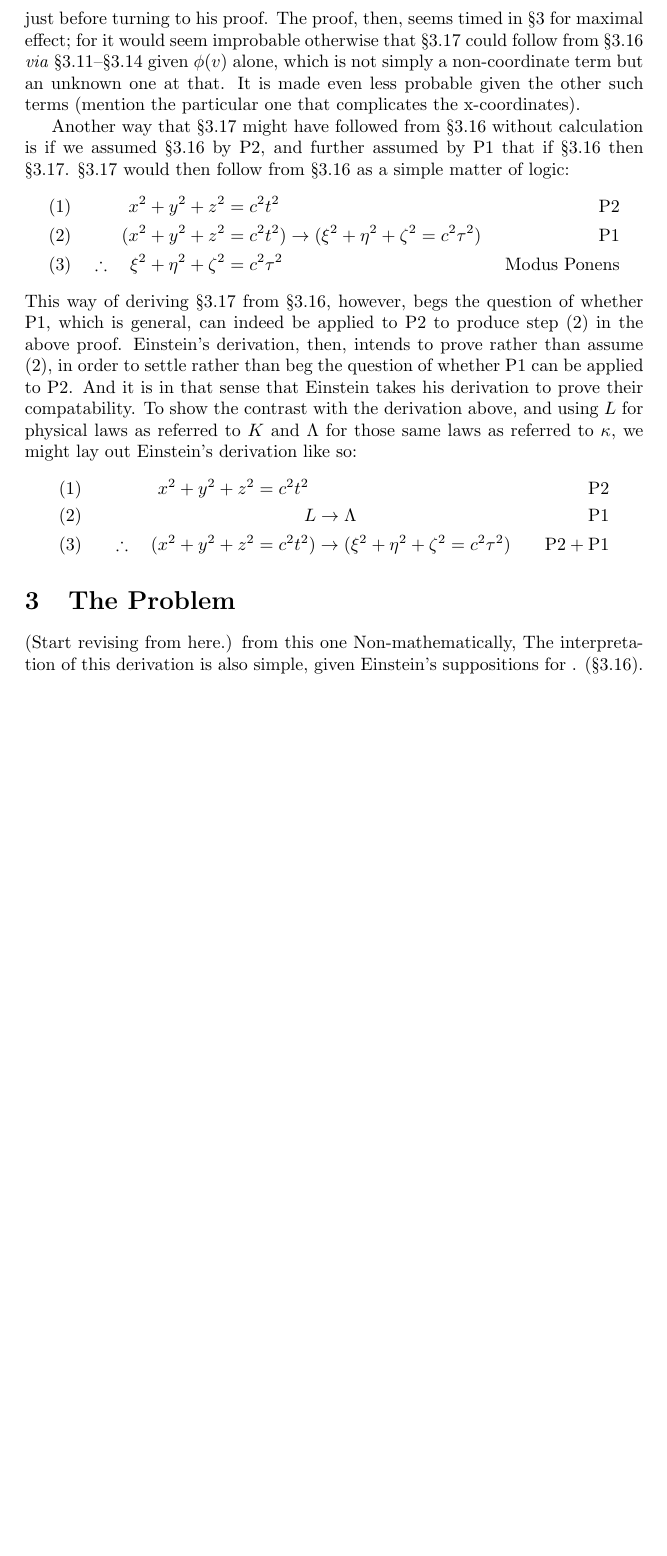
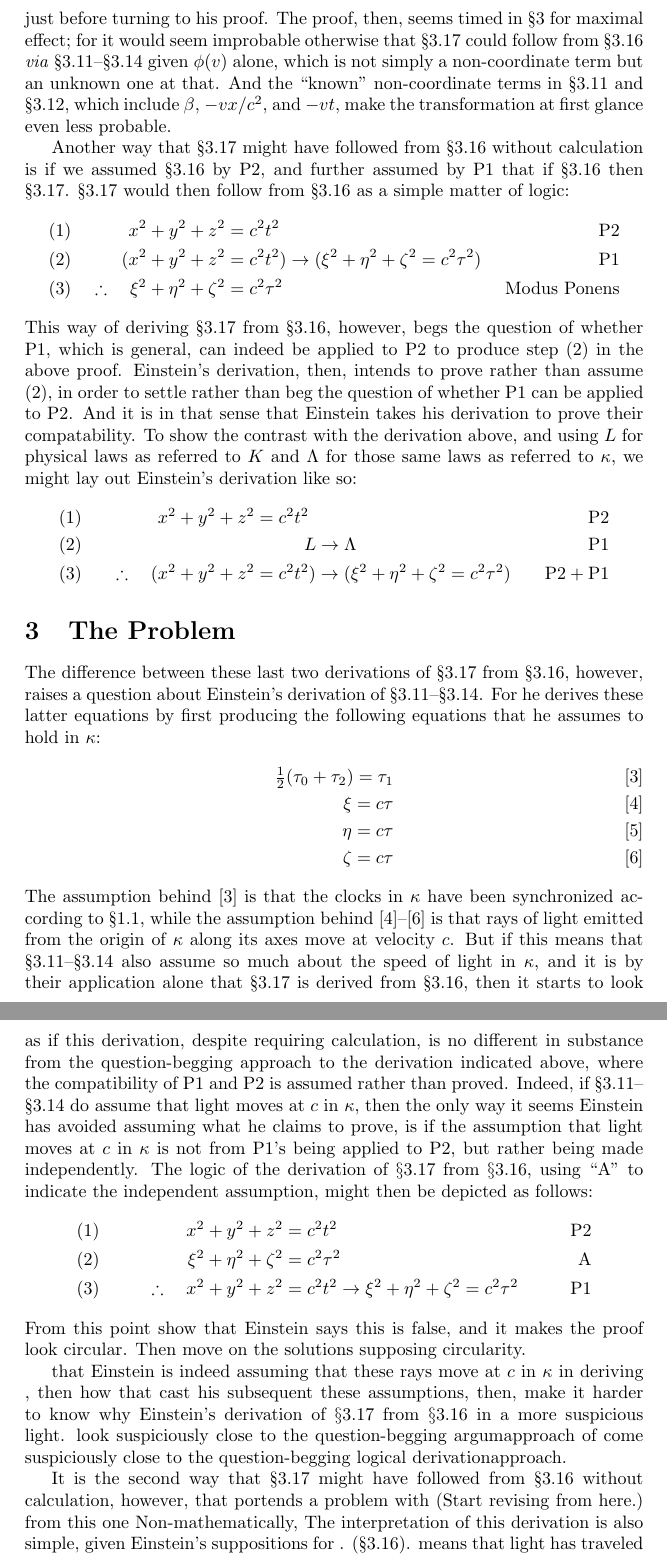
Before and after one commit to danielharrell/Einstein, a LaTeX document (Einstein_Circularity.ltx): part of page 5 of 10 before the commit and two parts of pages 5 and 6 of 11 after it, the two joined at a grey line, cut so that both start at the same text, the shorter picture padded with empty space. Compiled offline with pdfLaTeX.

Commit message:
Work on section 3

```diff
--- a/Einstein_Circularity.ltx
+++ b/Einstein_Circularity.ltx
@@ -263,9 +263,12 @@ would seem improbable otherwise that
 \ref{eq:3.17} could follow from \ref{eq:3.16} \emph{via}
 \ref{eq:3.11}--\ref{eq:3.14} given
 $\phi(v)$ alone, which is not simply a non-coordinate term
-but an unknown one at that. It is made even less probable
-given the other such terms (mention the particular one that
-complicates the x-coordinates).
+but an unknown one at that. And the ``known''
+non-coordinate terms in \ref{eq:3.11} and \ref{eq:3.12},
+which include
+$\beta$, $-vx/c^2$, and $-vt$, make the transformation at
+first glance even
+less probable.
 
 Another way that \ref{eq:3.17} might have followed from
 \ref{eq:3.16} without calculation is if we assumed
@@ -296,9 +299,61 @@ Einstein's derivation like so:
 	&\textrm{P2}+\textrm{P1}
 \end{align*}
 
-\section{The Problem}
-(Start revising from here.)
-from this one
+\section{The Problem} The difference between these last two
+derivations of \ref{eq:3.17} from \ref{eq:3.16}, however,
+raises a question about Einstein's derivation of
+\ref{eq:3.11}--\ref{eq:3.14}.  For he derives these latter
+equations by first producing the following equations that he
+assumes to hold in $\kappa$: \begin{align}
+	\tfrac{1}{2}(\tau_0+\tau_2)=\tau_1 \label{eq:tau}\\
+\xi=c\tau \label{eq:xi}\\ \eta=c\tau \label{eq:eta}\\
+\zeta=c\tau \label{eq:zeta} \end{align} The assumption
+behind [\ref{eq:tau}] is that the clocks in $\kappa$ have
+been synchronized according to \ref{eq:1.1}, while the
+assumption behind [\ref{eq:xi}]--[\ref{eq:zeta}] is that
+rays of light emitted from the origin of $\kappa$ along its
+axes move at velocity $c$. But if this means that
+\ref{eq:3.11}--\ref{eq:3.14} also assume so much about the
+speed of light in $\kappa$, and it is by their application
+alone that \ref{eq:3.17} is derived from \ref{eq:3.16}, then
+it starts to look as if this derivation, despite requiring
+calculation, is no different in substance from the
+question-begging approach to the derivation indicated above,
+where the compatibility of P1 and P2 is assumed rather than
+proved. Indeed, if \ref{eq:3.11}--\ref{eq:3.14} do assume
+that light moves at $c$ in $\kappa$, then the only way it
+seems Einstein has avoided assuming what he claims to prove,
+is if the assumption that light moves at $c$ in $\kappa$ is
+not from P1's being applied to P2, but rather being made
+independently. The logic of the derivation of $\ref{eq:3.17}$ from
+$\ref{eq:3.16}$, using ``A'' to indicate the independent
+assumption, might then be depicted as follows:
+\begin{align*} (1)&&  x^2+y^2+z^2&=c^2 t^2 &\textrm{P2}\\
+(2)&&  \xi^2 + \eta^2 + \zeta^2 &= c^2\tau^2
+&\textrm{A}\\
+(3)&&
+	       \therefore \quad x^2+y^2+z^2&=c^2
+	       t^2\rightarrow \xi^2 + \eta^2 + \zeta^2 = c^2\tau^2
+       &\textrm{P1} \end{align*}
+From this point show that Einstein says this is false, and
+it makes the proof look circular. Then move on the solutions
+supposing circularity.
+
+that Einstein is indeed
+assuming that these rays move at $c$ in $\kappa$ in deriving
+, then how
+that cast his subsequent
+these assumptions, then,
+make it harder to know why Einstein's derivation of
+$\ref{eq:3.17}$ from $\ref{eq:3.16}$ in a more suspicious
+light. look suspiciously close to the question-begging
+argumapproach of come suspiciously close to the
+question-begging logical derivationapproach.
+
+It is the
+second way that \ref{eq:3.17} might have followed from
+\ref{eq:3.16} without calculation, however, that portends a
+problem with (Start revising from here.) from this one
 Non-mathematically, The interpretation of this derivation is
 also simple, given Einstein's suppositions for .
 (\ref{eq:3.16}). means that light has traveled a distance
```
Also changed, not shown: Einstein_Circularity.ltx (2 more changed lines).
